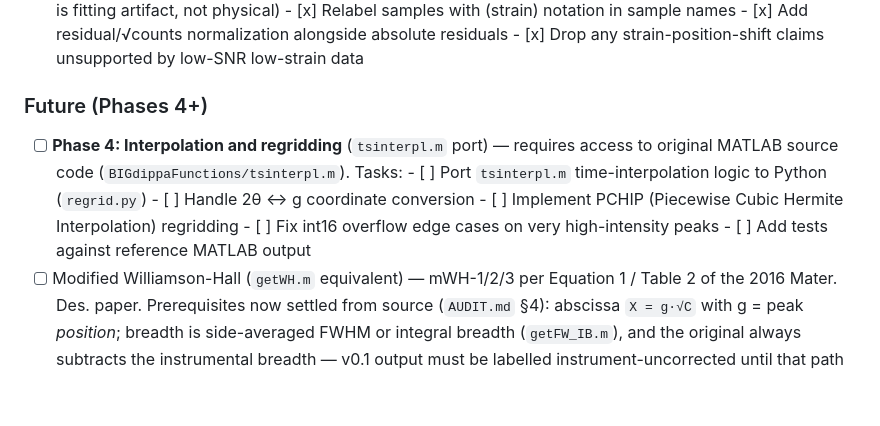
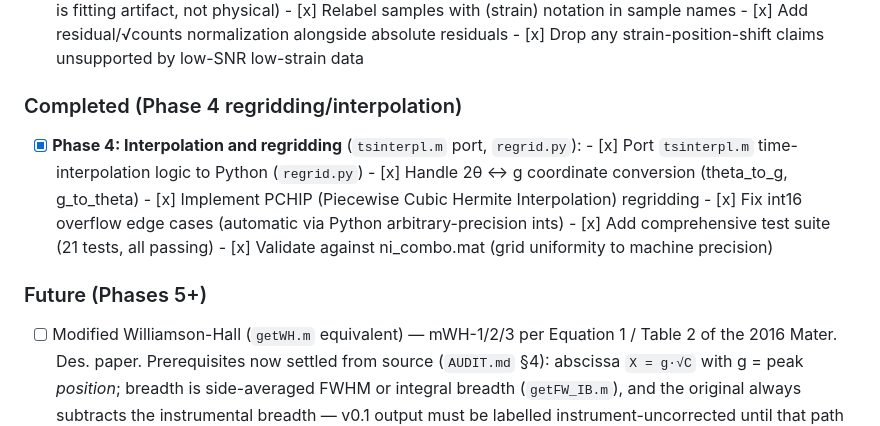
Before and after one commit to ThomasHSimm/dippa, a Markdown page: TODO.md, the part around the change. GitHub-like rendering; blank space fills up the shorter version.

```diff
--- a/TODO.md
+++ b/TODO.md
@@ -41,15 +41,17 @@ TODO is worse than none.
       - [x] Add residual/√counts normalization alongside absolute residuals
       - [x] Drop any strain-position-shift claims unsupported by low-SNR low-strain data
 
-### Future (Phases 4+)
+### Completed (Phase 4 regridding/interpolation)
 
-- [ ] **Phase 4: Interpolation and regridding** (`tsinterpl.m` port) — requires access to
-      original MATLAB source code (`BIGdippaFunctions/tsinterpl.m`). Tasks:
-      - [ ] Port `tsinterpl.m` time-interpolation logic to Python (`regrid.py`)
-      - [ ] Handle 2θ ↔ g coordinate conversion
-      - [ ] Implement PCHIP (Piecewise Cubic Hermite Interpolation) regridding
-      - [ ] Fix int16 overflow edge cases on very high-intensity peaks
-      - [ ] Add tests against reference MATLAB output
+- [x] **Phase 4: Interpolation and regridding** (`tsinterpl.m` port, `regrid.py`):
+      - [x] Port `tsinterpl.m` time-interpolation logic to Python (`regrid.py`)
+      - [x] Handle 2θ ↔ g coordinate conversion (theta_to_g, g_to_theta)
+      - [x] Implement PCHIP (Piecewise Cubic Hermite Interpolation) regridding
+      - [x] Fix int16 overflow edge cases (automatic via Python arbitrary-precision ints)
+      - [x] Add comprehensive test suite (21 tests, all passing)
+      - [x] Validate against ni_combo.mat (grid uniformity to machine precision)
+
+### Future (Phases 5+)
 - [ ] Modified Williamson-Hall (`getWH.m` equivalent) — mWH-1/2/3 per
       Equation 1 / Table 2 of the 2016 Mater. Des. paper. Prerequisites
       now settled from source (`AUDIT.md` §4): abscissa `X = g·√C` with
```
Also changed, not shown: AUDIT.md (+30 -1 lines).
